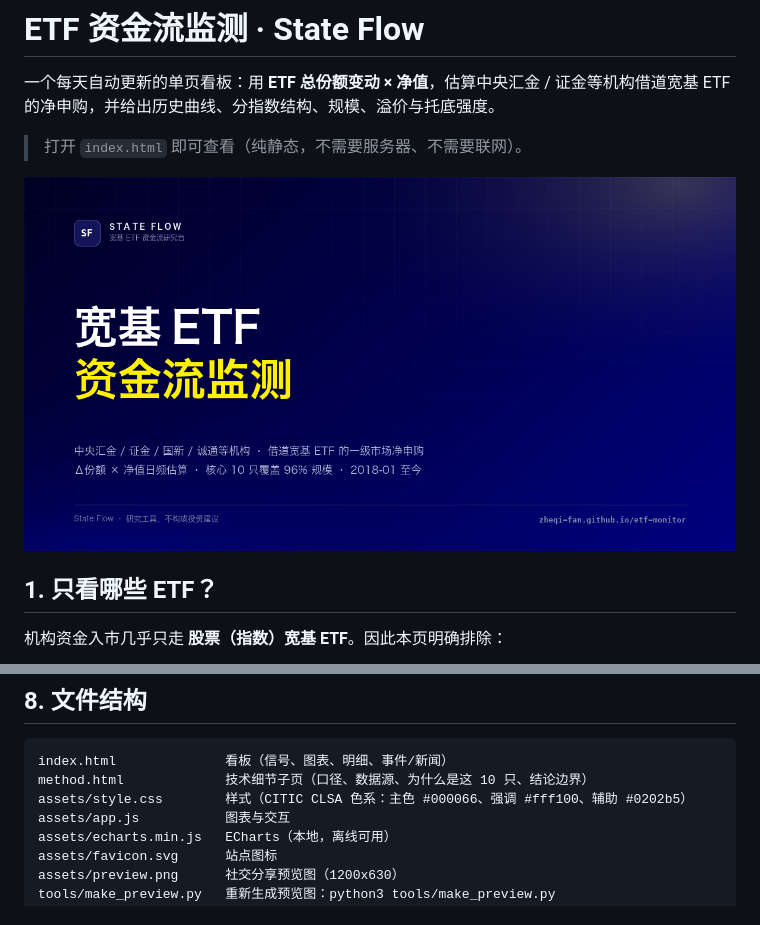
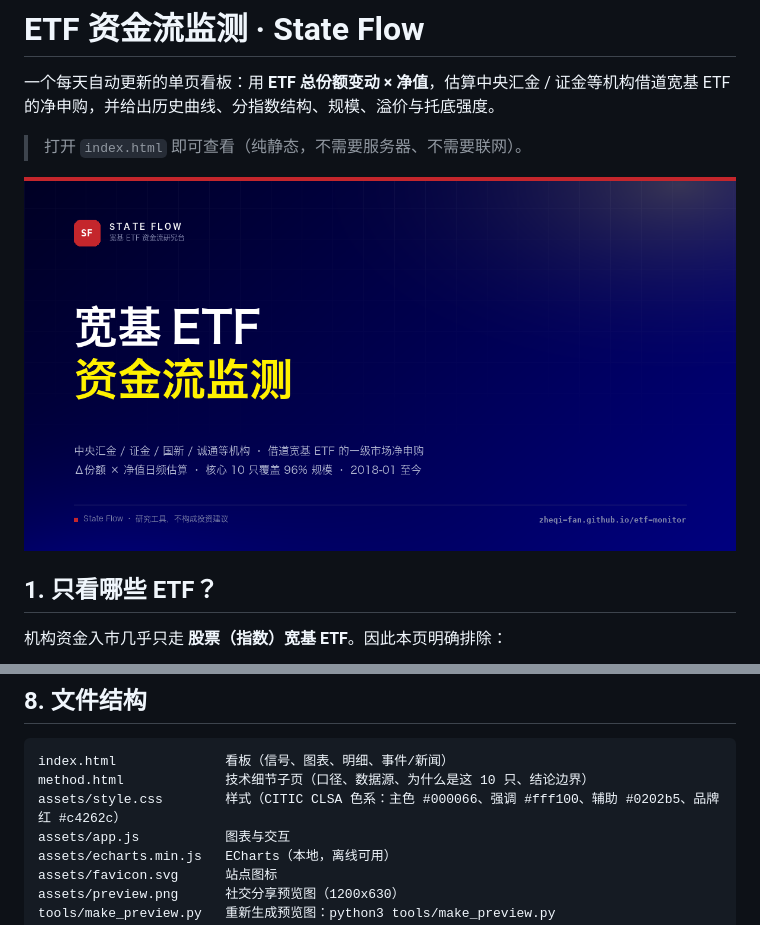
Before and after one commit to Zheqi-Fan/etf-monitor, a Markdown page: README.md, 2 parts joined by grey strips. GitHub-like rendering; pictures changed too: assets/preview.png.

````diff
--- a/README.md
+++ b/README.md
@@ -232,7 +232,7 @@ AUTO_PUBLISH=1            # 设为 0 则只更新本地，不推送
 ```
 index.html              看板（信号、图表、明细、事件/新闻）
 method.html             技术细节子页（口径、数据源、为什么是这 10 只、结论边界）
-assets/style.css        样式（CITIC CLSA 色系：主色 #000066、强调 #fff100、辅助 #0202b5）
+assets/style.css        样式（CITIC CLSA 色系：主色 #000066、强调 #fff100、辅助 #0202b5、品牌红 #c4262c）
 assets/app.js           图表与交互
 assets/echarts.min.js   ECharts（本地，离线可用）
 assets/favicon.svg      站点图标
````
Also changed, not shown: 4 other files.
